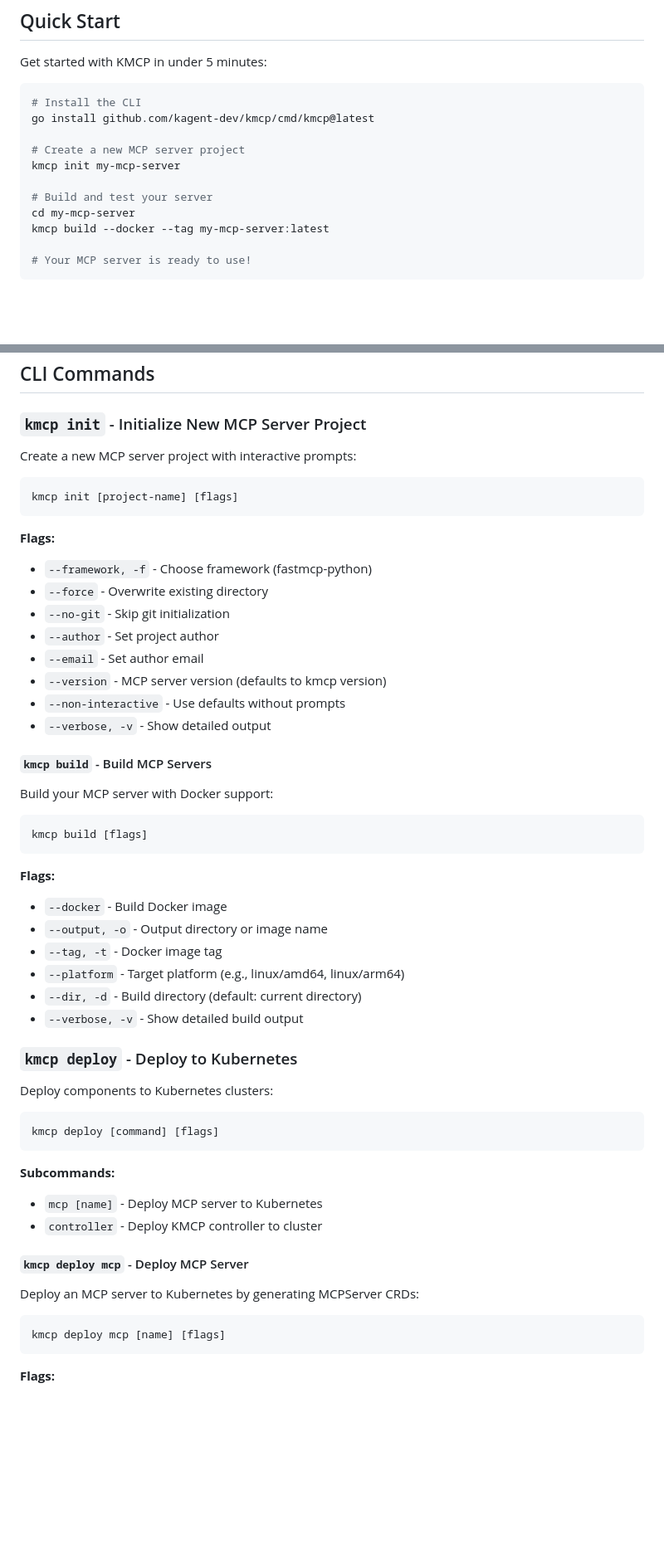
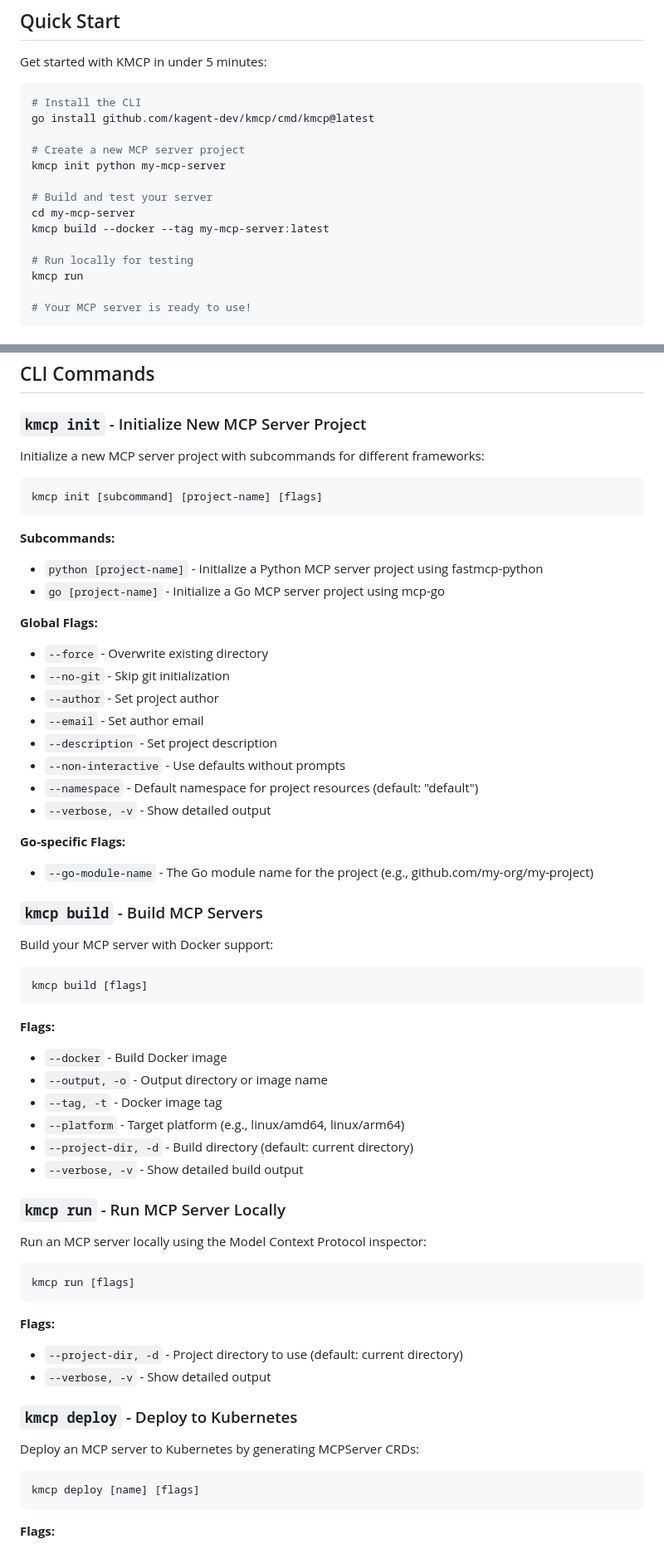
Before and after one commit to kagent-dev/kmcp, a Markdown page: README.md, 2 parts joined by grey strips. Shown: that part at 83% size. Rendered like a GitHub page; blank space fills up the shorter version.

````diff
--- a/README.md
+++ b/README.md
@@ -43,11 +43,14 @@ Get started with KMCP in under 5 minutes:
 go install github.com/kagent-dev/kmcp/cmd/kmcp@latest
 
 # Create a new MCP server project
-kmcp init my-mcp-server
+kmcp init python my-mcp-server
 
 # Build and test your server
 cd my-mcp-server
 kmcp build --docker --tag my-mcp-server:latest
+
+# Run locally for testing
+kmcp run
 
 # Your MCP server is ready to use!
 ```
@@ -77,23 +80,30 @@ Download the latest binary from the [releases page](https://github.com/kagent-de
 
 ### `kmcp init` - Initialize New MCP Server Project
 
-Create a new MCP server project with interactive prompts:
+Initialize a new MCP server project with subcommands for different frameworks:
 
 ```bash
-kmcp init [project-name] [flags]
+kmcp init [subcommand] [project-name] [flags]
 ```
 
-**Flags:**
-- `--framework, -f` - Choose framework (fastmcp-python)
+**Subcommands:**
+- `python [project-name]` - Initialize a Python MCP server project using fastmcp-python
+- `go [project-name]` - Initialize a Go MCP server project using mcp-go
+
+**Global Flags:**
 - `--force` - Overwrite existing directory
 - `--no-git` - Skip git initialization
 - `--author` - Set project author
 - `--email` - Set author email
-- `--version` - MCP server version (defaults to kmcp version)
+- `--description` - Set project description
 - `--non-interactive` - Use defaults without prompts
+- `--namespace` - Default namespace for project resources (default: "default")
 - `--verbose, -v` - Show detailed output
 
-#### `kmcp build` - Build MCP Servers
+**Go-specific Flags:**
+- `--go-module-name` - The Go module name for the project (e.g., github.com/my-org/my-project)
+
+### `kmcp build` - Build MCP Servers
 
 Build your MCP server with Docker support:
 
@@ -106,27 +116,27 @@ kmcp build [flags]
 - `--output, -o` - Output directory or image name
 - `--tag, -t` - Docker image tag
 - `--platform` - Target platform (e.g., linux/amd64, linux/arm64)
-- `--dir, -d` - Build directory (default: current directory)
+- `--project-dir, -d` - Build directory (default: current directory)
 - `--verbose, -v` - Show detailed build output
 
-### `kmcp deploy` - Deploy to Kubernetes
+### `kmcp run` - Run MCP Server Locally
 
-Deploy components to Kubernetes clusters:
+Run an MCP server locally using the Model Context Protocol inspector:
 
 ```bash
-kmcp deploy [command] [flags]
+kmcp run [flags]
 ```
 
-**Subcommands:**
-- `mcp [name]` - Deploy MCP server to Kubernetes
-- `controller` - Deploy KMCP controller to cluster
+**Flags:**
+- `--project-dir, -d` - Project directory to use (default: current directory)
+- `--verbose, -v` - Show detailed output
 
-#### `kmcp deploy mcp` - Deploy MCP Server
+### `kmcp deploy` - Deploy to Kubernetes
 
 Deploy an MCP server to Kubernetes by generating MCPServer CRDs:
 
 ```bash
-kmcp deploy mcp [name] [flags]
+kmcp deploy [name] [flags]
 ```
 
 **Flags:**
````
Also changed, not shown: other parts of README.md (+189 -8 lines).
